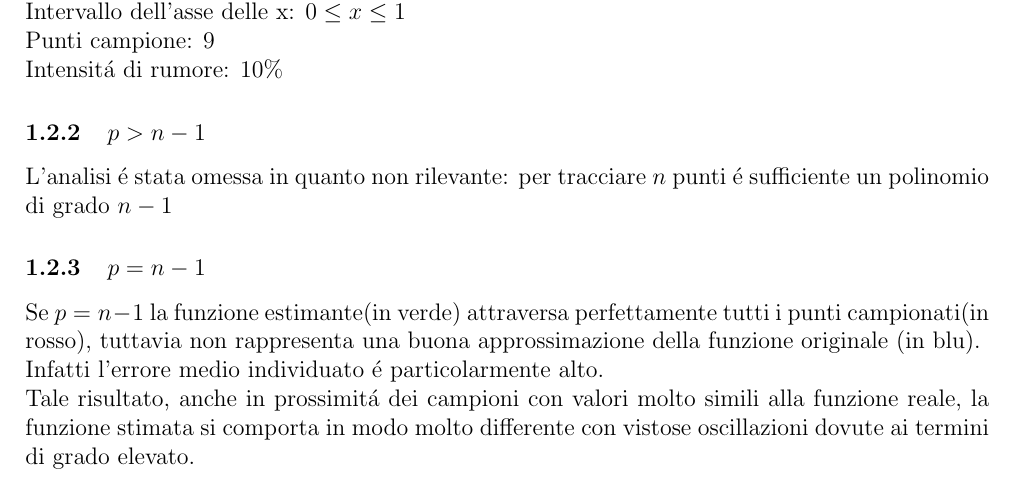
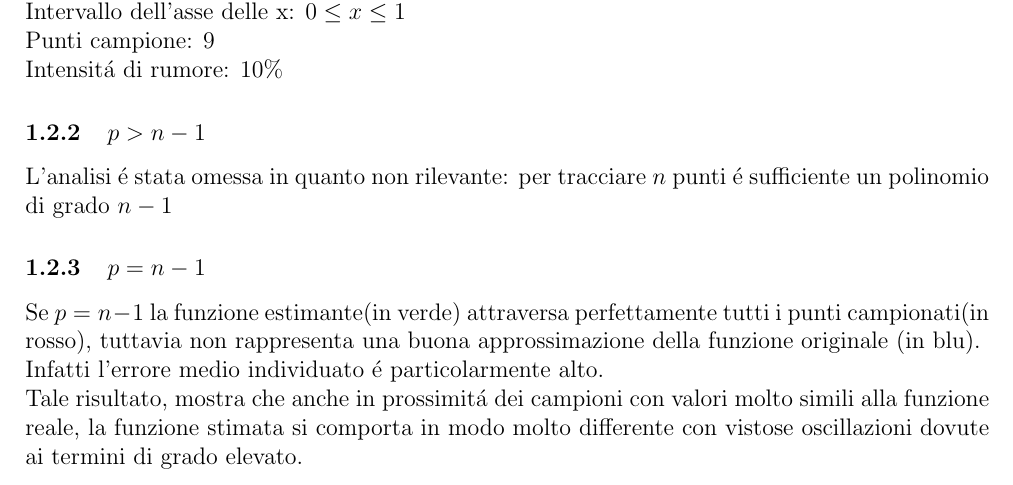
Before and after one commit to gabibbo97/ce-masters-degree-hub, a LaTeX document (1/Data-Analysis-And-Data-Mining/2019-11-14-First-Report/report.tex): part of page 2 of 10, cut so that both start at the same text. Compiled offline with pdfLaTeX.

Commit message:
Add missing verb

```diff
--- a/1/Data-Analysis-And-Data-Mining/2019-11-14-First-Report/report.tex
+++ b/1/Data-Analysis-And-Data-Mining/2019-11-14-First-Report/report.tex
@@ -70,7 +70,7 @@ L'analisi é stata omessa in quanto non rilevante: per tracciare $n$ punti é su
 Se $p=n-1$ la funzione estimante(in verde) attraversa perfettamente tutti i punti campionati(in rosso),
 tuttavia non rappresenta una buona approssimazione della funzione originale (in blu). \\
 Infatti l'errore medio individuato é particolarmente alto. \\
-Tale risultato, anche in prossimitá dei campioni con valori molto simili alla funzione reale,
+Tale risultato, mostra che anche in prossimitá dei campioni con valori molto simili alla funzione reale,
 la funzione stimata si comporta in modo molto differente con vistose oscillazioni dovute ai termini di grado elevato.
 
 \begin{figure}[H]
```
Also changed, not shown: 1/Data-Analysis-And-Data-Mining/2019-11-14-First-Report/report.pdf.
